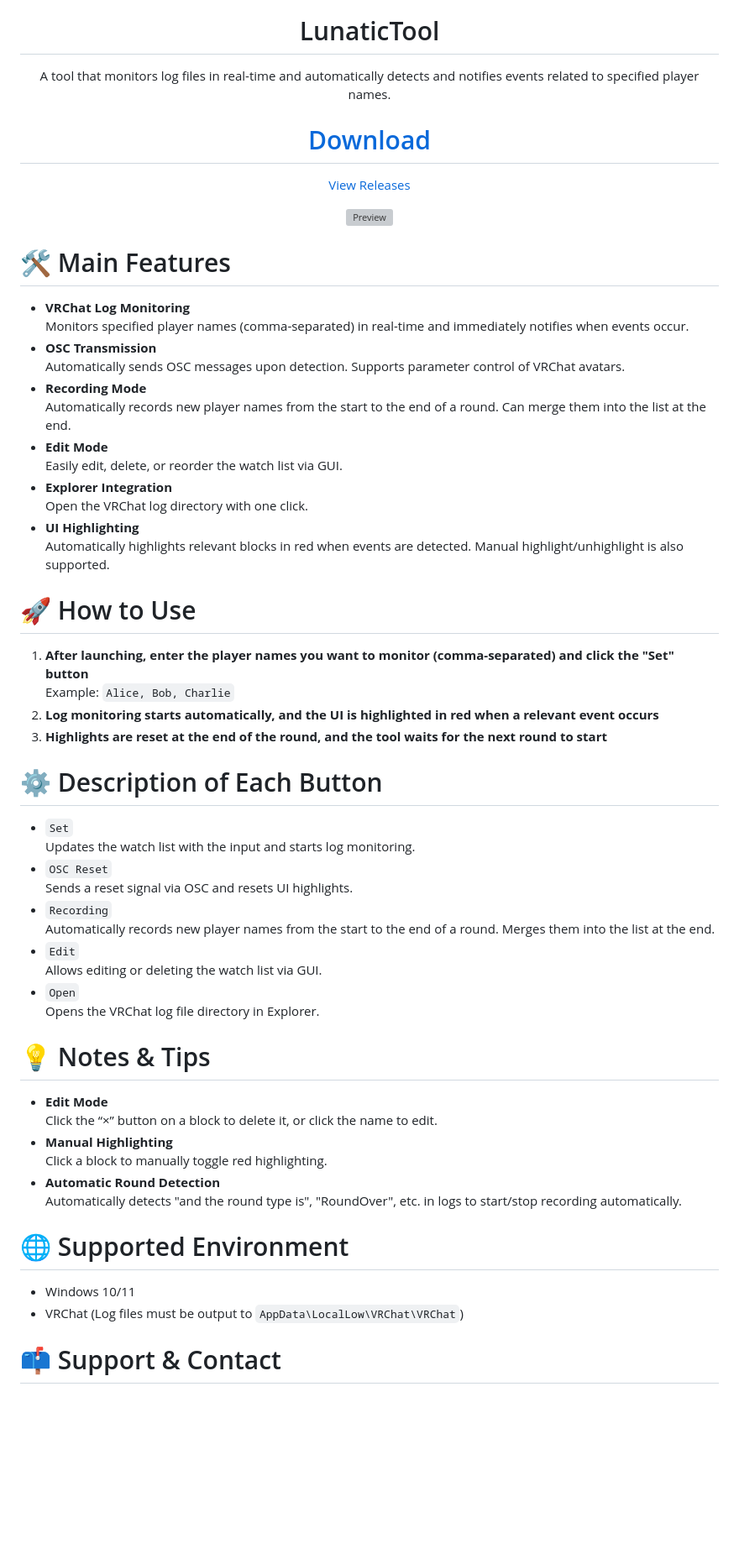
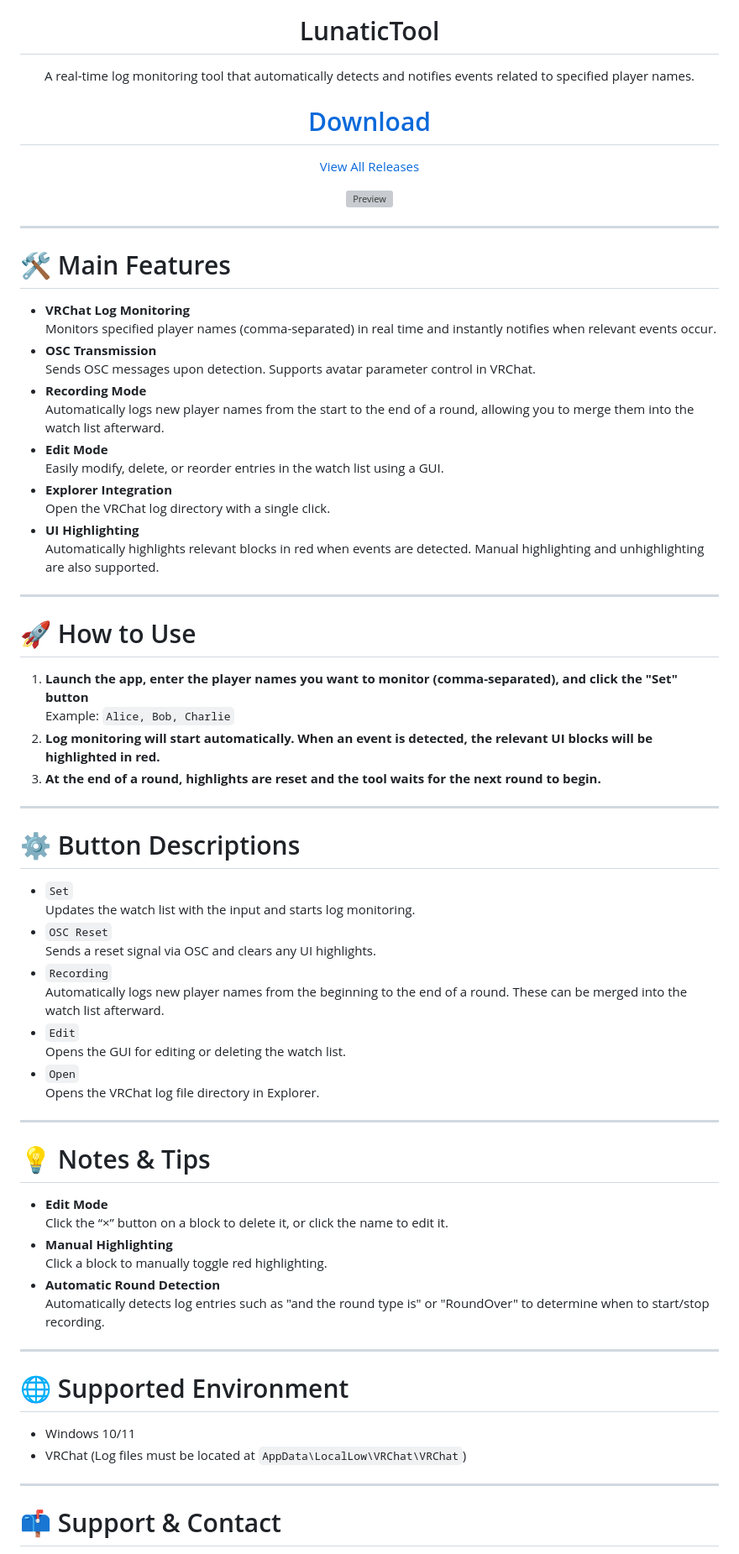
Before and after one commit to Chisenon/LunaticTool, a Markdown page: README.md, the part around one of its changes. Shown at 84% size. Rendered like a GitHub page; blank space fills up the shorter version; grey boxes are pictures that could not be loaded.

Commit message:
🩹 Improve README clarity and formatting for better user understanding

```diff
--- a/README.md
+++ b/README.md
@@ -2,60 +2,72 @@
   <img src="src-tauri\icons\icon.png" alt="App Icon" width="124" style="display:inline; vertical-align:middle;">
 
   # LunaticTool
-  A tool that monitors log files in real-time and automatically detects and notifies events related to specified player names.
+  A real-time log monitoring tool that automatically detects and notifies events related to specified player names.
 
   # [Download](https://github.com/Chisenon/LunaticTool/releases/latest/download/LunaticTool.zip "Download the latest version")
 
-  [View Releases](https://github.com/Chisenon/LunaticTool/releases)
+  [View All Releases](https://github.com/Chisenon/LunaticTool/releases)
 </div>
 
 <p align="center">
 <img src="resources\preview.png" alt="Preview" title="LunaticTool Preview" width="300">
 </p>
 
+---
+
 # 🛠️ Main Features
 - **VRChat Log Monitoring**
-  Monitors specified player names (comma-separated) in real-time and immediately notifies when events occur.
+  Monitors specified player names (comma-separated) in real time and instantly notifies when relevant events occur.
 - **OSC Transmission**
-  Automatically sends OSC messages upon detection. Supports parameter control of VRChat avatars.
+  Sends OSC messages upon detection. Supports avatar parameter control in VRChat.
 - **Recording Mode**
-  Automatically records new player names from the start to the end of a round. Can merge them into the list at the end.
+  Automatically logs new player names from the start to the end of a round, allowing you to merge them into the watch list afterward.
 - **Edit Mode**
-  Easily edit, delete, or reorder the watch list via GUI.
+  Easily modify, delete, or reorder entries in the watch list using a GUI.
 - **Explorer Integration**
-  Open the VRChat log directory with one click.
+  Open the VRChat log directory with a single click.
 - **UI Highlighting**
-  Automatically highlights relevant blocks in red when events are detected. Manual highlight/unhighlight is also supported.
+  Automatically highlights relevant blocks in red when events are detected. Manual highlighting and unhighlighting are also supported.
+
+---
 
 # 🚀 How to Use
-1. **After launching, enter the player names you want to monitor (comma-separated) and click the "Set" button**
+1. **Launch the app, enter the player names you want to monitor (comma-separated), and click the "Set" button**
    Example: `Alice, Bob, Charlie`
-2. **Log monitoring starts automatically, and the UI is highlighted in red when a relevant event occurs**
-3. **Highlights are reset at the end of the round, and the tool waits for the next round to start**
+2. **Log monitoring will start automatically. When an event is detected, the relevant UI blocks will be highlighted in red.**
+3. **At the end of a round, highlights are reset and the tool waits for the next round to begin.**
 
-# ⚙️ Description of Each Button
+---
+
+# ⚙️ Button Descriptions
 - `Set`
   Updates the watch list with the input and starts log monitoring.
 - `OSC Reset`
-  Sends a reset signal via OSC and resets UI highlights.
+  Sends a reset signal via OSC and clears any UI highlights.
 - `Recording`
-  Automatically records new player names from the start to the end of a round. Merges them into the list at the end.
+  Automatically logs new player names from the beginning to the end of a round. These can be merged into the watch list afterward.
 - `Edit`
-  Allows editing or deleting the watch list via GUI.
+  Opens the GUI for editing or deleting the watch list.
 - `Open`
   Opens the VRChat log file directory in Explorer.
 
+---
+
 # 💡 Notes & Tips
 - **Edit Mode**
-  Click the “×” button on a block to delete it, or click the name to edit.
+  Click the “×” button on a block to delete it, or click the name to edit it.
 - **Manual Highlighting**
   Click a block to manually toggle red highlighting.
 - **Automatic Round Detection**
-  Automatically detects "and the round type is", "RoundOver", etc. in logs to start/stop recording automatically.
+  Automatically detects log entries such as "and the round type is" or "RoundOver" to determine when to start/stop recording.
+
+---
 
 # 🌐 Supported Environment
 - Windows 10/11
-- VRChat (Log files must be output to `AppData\LocalLow\VRChat\VRChat`)
+- VRChat (Log files must be located at `AppData\LocalLow\VRChat\VRChat`)
+
+---
 
 # 📫 Support & Contact
 - **GitHub Issues:** [LunaticTool Issues](https://github.com/Chisenon/LunaticTool/issues)
```
Also changed, not shown: other parts of README.md (+6 -5 lines).
